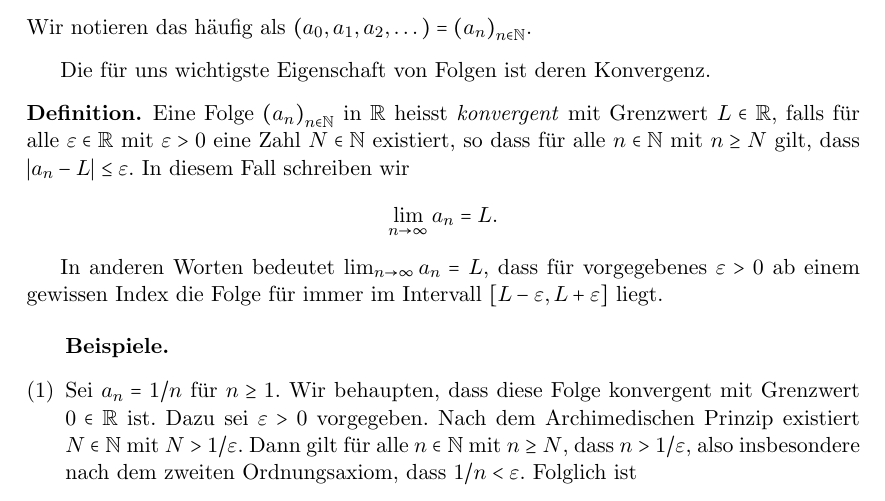
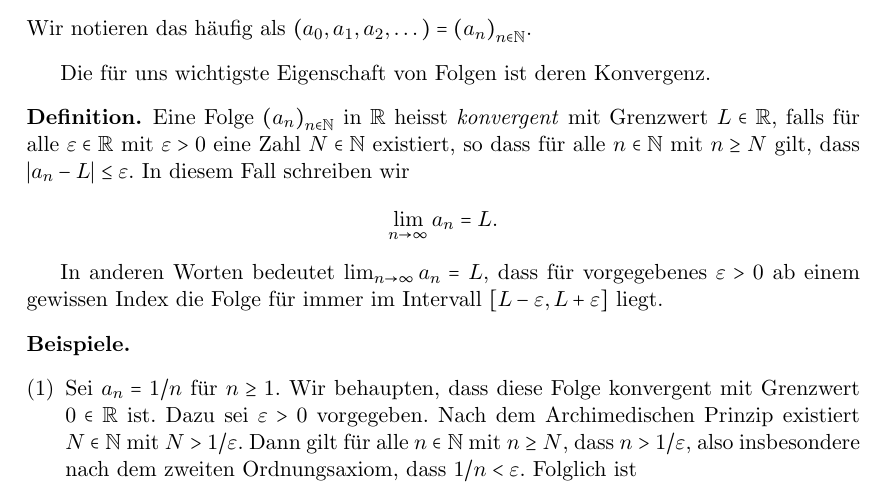
Before and after one commit to raw-bacon/ana1-notes, a LaTeX document (chapter2/chapter2.tex): part of page 1 of 3, cut so that both start at the same text. Compiled offline with pdfLaTeX.

Commit message:
fixed leavevmode

```diff
--- a/chapter2/chapter2.tex
+++ b/chapter2/chapter2.tex
@@ -34,8 +34,8 @@ ab einem gewissen Index die Folge für immer im Intervall
 $[L- \varepsilon, L + \varepsilon]$ liegt.
 
 \begin{examples}
+  \leavevmode
 \begin{enumerate}[(1)]
-	\leavevmode
   \item Sei $a_n = 1/n$ für $n \geq 1$. Wir behaupten,
 	  dass diese Folge konvergent mit Grenzwert
 	  $0 \in \mathbb{R}$ ist. Dazu sei $\varepsilon > 0$
```
Also changed, not shown: main.pdf.
